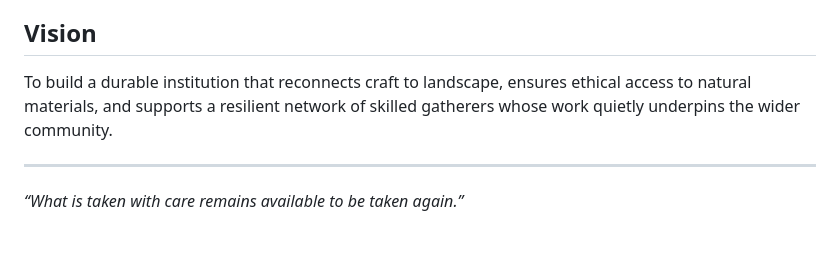
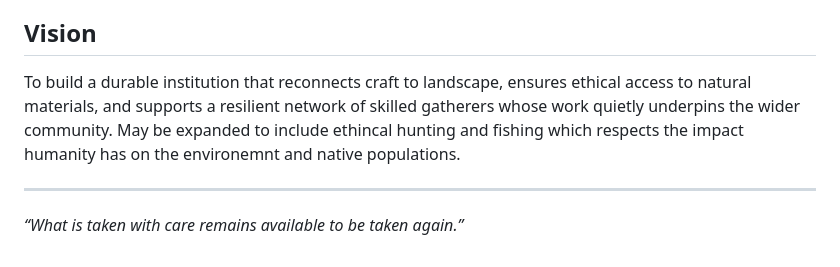
Before and after one commit to dgoldman0/adamah, a Markdown page: guilds/gatherers/README.md, the part around the change. GitHub-like rendering.

Commit message:
Update vision statement in README.md
Expanded vision to include ethical hunting and fishing considerations.

```diff
--- a/guilds/gatherers/README.md
+++ b/guilds/gatherers/README.md
@@ -81,7 +81,7 @@ Members may contribute by:
 
 ## Vision
 
-To build a durable institution that reconnects craft to landscape, ensures ethical access to natural materials, and supports a resilient network of skilled gatherers whose work quietly underpins the wider community.
+To build a durable institution that reconnects craft to landscape, ensures ethical access to natural materials, and supports a resilient network of skilled gatherers whose work quietly underpins the wider community. May be expanded to include ethincal hunting and fishing which respects the impact humanity has on the environemnt and native populations.
 
 ---
 
```
